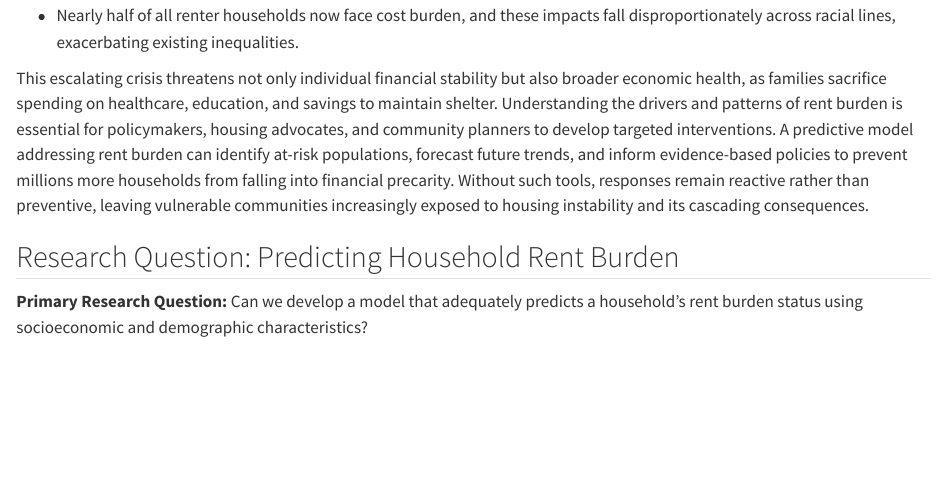
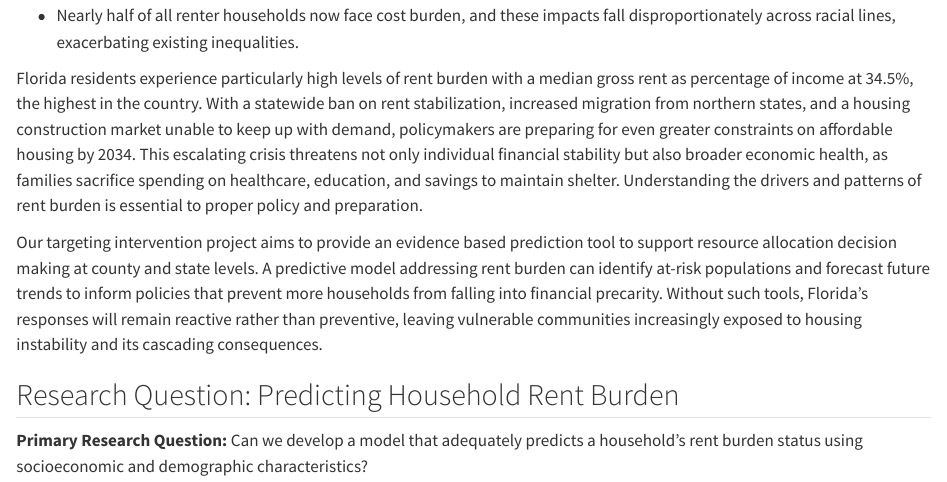
Before and after one commit to Fartunadan/Data-Science-Final-Project-, a Quarto document (final_project.qmd): the page in a window 1100 px wide, from 380 px down. Rendered offline with R 4.5, knitr and Pandoc in place of Quarto, with nearby package versions; some code elsewhere in the file could not run offline; long lines of code are wrapped.

Commit message:
updated motivation

```diff
--- a/final_project.qmd
+++ b/final_project.qmd
@@ -26,7 +26,9 @@ Housing affordability has reached a critical juncture for American renters.
 
 -   Nearly half of all renter households now face cost burden, and these impacts fall disproportionately across racial lines, exacerbating existing inequalities.
 
-This escalating crisis threatens not only individual financial stability but also broader economic health, as families sacrifice spending on healthcare, education, and savings to maintain shelter. Understanding the drivers and patterns of rent burden is essential for policymakers, housing advocates, and community planners to develop targeted interventions. A predictive model addressing rent burden can identify at-risk populations, forecast future trends, and inform evidence-based policies to prevent millions more households from falling into financial precarity. Without such tools, responses remain reactive rather than preventive, leaving vulnerable communities increasingly exposed to housing instability and its cascading consequences.
+Florida residents experience particularly high levels of rent burden with a median gross rent as percentage of income at 34.5%, the highest in the country. With a statewide ban on rent stabilization, increased migration from northern states, and a housing construction market unable to keep up with demand, policymakers are preparing for even greater constraints on affordable housing by 2034. This escalating crisis threatens not only individual financial stability but also broader economic health, as families sacrifice spending on healthcare, education, and savings to maintain shelter. Understanding the drivers and patterns of rent burden is essential to proper policy and preparation.
+
+Our targeting intervention project aims to provide an evidence based prediction tool to support resource allocation decision making at county and state levels. A predictive model addressing rent burden can identify at-risk populations and forecast future trends to inform policies that prevent more households from falling into financial precarity. Without such tools, Florida's responses will remain reactive rather than preventive, leaving vulnerable communities increasingly exposed to housing instability and its cascading consequences.
 
 ## Research Question: Predicting Household Rent Burden
 
```
